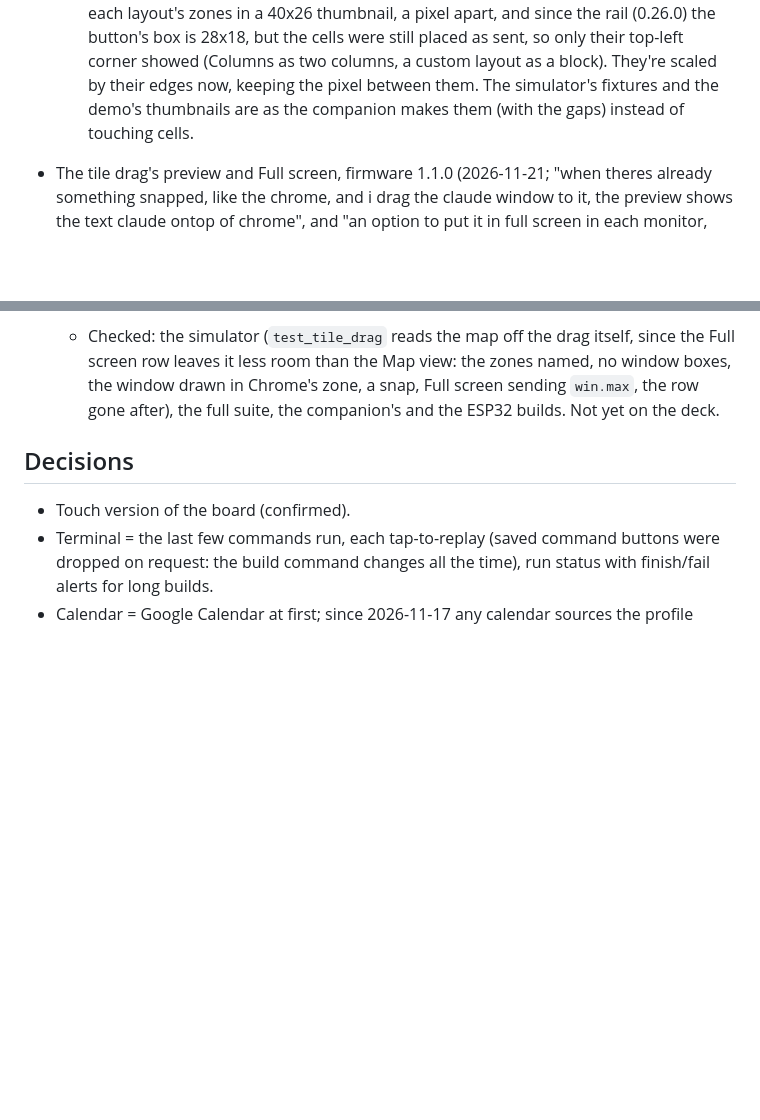
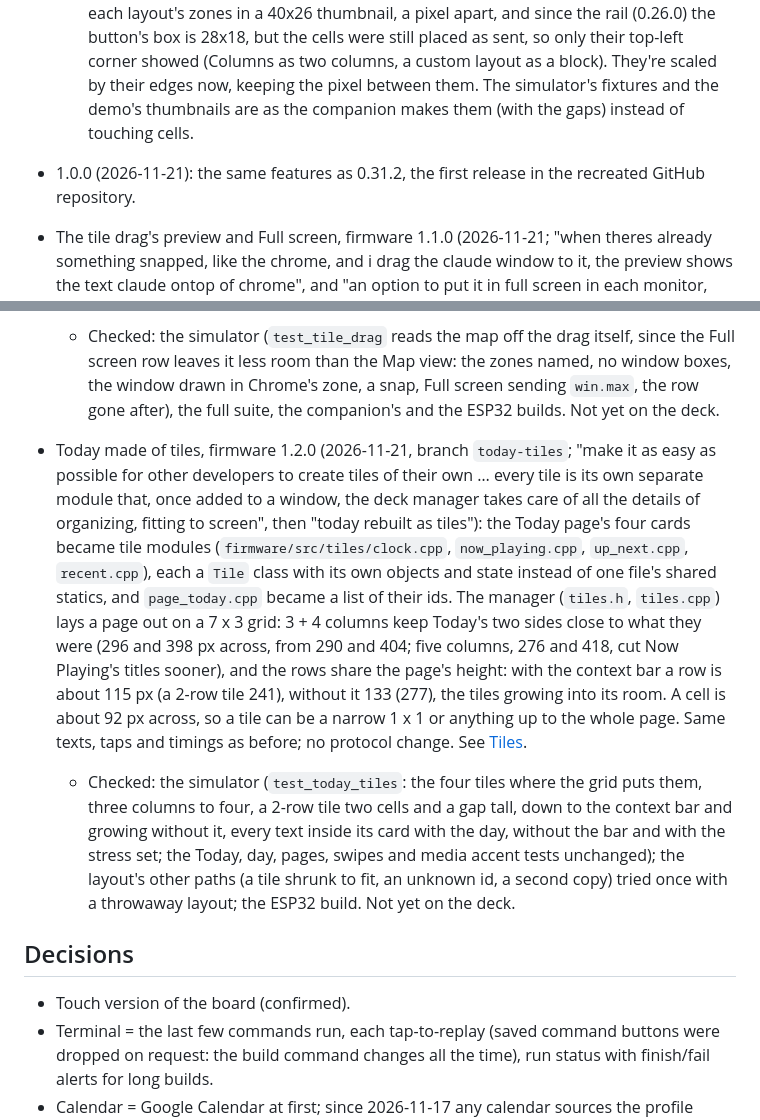
Before and after one commit to AsafDov/flex-screen, a Markdown page: DESIGN.md, 2 parts joined by grey strips. Rendered like a GitHub page; blank space fills up the shorter version.

```diff
--- a/DESIGN.md
+++ b/DESIGN.md
@@ -2062,6 +2100,8 @@ Gotchas found after phase 6:
     corner showed (Columns as two columns, a custom layout as a block). They're scaled by
     their edges now, keeping the pixel between them. The simulator's fixtures and the demo's
     thumbnails are as the companion makes them (with the gaps) instead of touching cells.
+- 1.0.0 (2026-11-21): the same features as 0.31.2, the first release in the recreated
+  GitHub repository.
 - The tile drag's preview and Full screen, firmware 1.1.0 (2026-11-21; "when theres already
   something snapped, like the chrome, and i drag the claude window to it, the preview shows
   the text claude ontop of chrome", and "an option to put it in full screen in each
@@ -2082,6 +2122,26 @@ Gotchas found after phase 6:
     Full screen row leaves it less room than the Map view: the zones named, no window boxes,
     the window drawn in Chrome's zone, a snap, Full screen sending `win.max`, the row gone
     after), the full suite, the companion's and the ESP32 builds. Not yet on the deck.
+- Today made of tiles, firmware 1.2.0 (2026-11-21, branch `today-tiles`; "make it as easy as
+  possible for other developers to create tiles of their own … every tile is its own
+  separate module that, once added to a window, the deck manager takes care of all the
+  details of organizing, fitting to screen", then "today rebuilt as tiles"): the Today page's
+  four cards became tile modules (`firmware/src/tiles/clock.cpp`, `now_playing.cpp`,
+  `up_next.cpp`, `recent.cpp`), each a `Tile` class with its own objects and state instead of
+  one file's shared statics, and `page_today.cpp` became a list of their ids. The manager
+  (`tiles.h`, `tiles.cpp`) lays a page out on a 7 x 3 grid: 3 + 4 columns keep Today's two
+  sides close to what they were (296 and 398 px across, from 290 and 404; five columns, 276
+  and 418, cut Now Playing's titles sooner), and the rows share the page's height: with the
+  context bar a row is about 115 px (a 2-row tile 241), without it 133 (277), the tiles
+  growing into its room. A cell is about 92 px across, so a tile can be a narrow 1 x 1 or
+  anything up to the whole page. Same texts, taps and timings as before; no
+  protocol change. See [Tiles](#tiles).
+  - Checked: the simulator (`test_today_tiles`: the four tiles where the grid puts them, three
+    columns to four, a 2-row tile two cells and a gap tall, down to the context bar and
+    growing without it, every text inside its card with the day, without the bar and with
+    the stress set; the Today, day, pages, swipes and media accent tests unchanged); the
+    layout's other paths (a tile shrunk to fit, an unknown id, a second copy) tried once with a
+    throwaway layout; the ESP32 build. Not yet on the deck.
 
 ## Decisions
 
```
Also changed, not shown: other parts of DESIGN.md (+38 -0 lines), README.md (+16 -0 lines), docs/screens/today.png, 11 other files.
